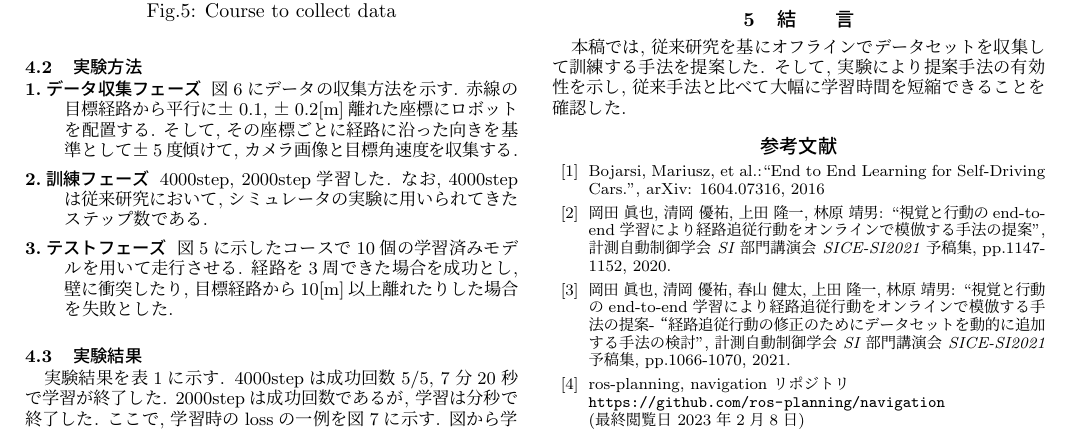
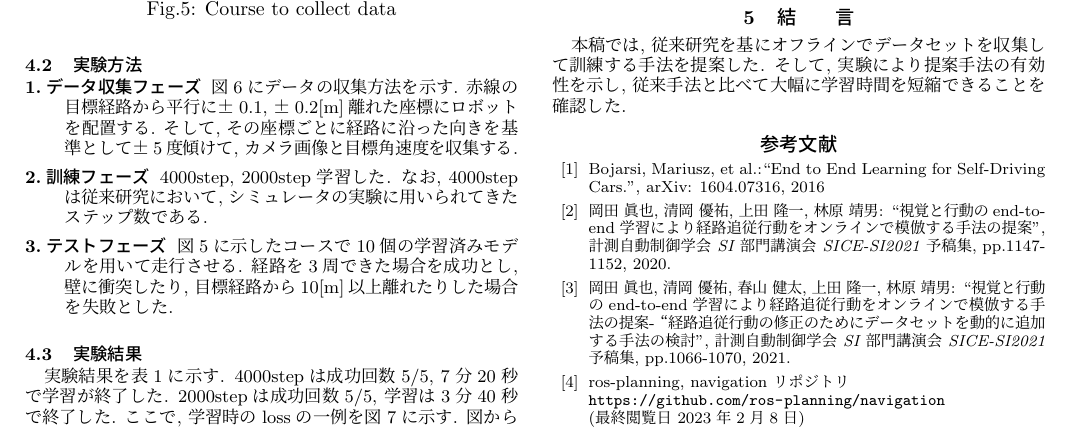
Before and after one commit to YuukiTakahashi4690/rmdformat2022, a LaTeX document (template_robomech2022_utf8.tex): part of page 2 of 3, cut so that both start at the same text. Compiled offline with upLaTeX and dvipdfmx.

Commit message:
fix experiments

```diff
--- a/template_robomech2022_utf8.tex
+++ b/template_robomech2022_utf8.tex
@@ -101,7 +101,7 @@ In this paper, we propose a method of training a robot by collecting data on and
 		\label{Fig:collect-data}
 \end{figure}
 
-\subsection{実験結果}実験結果を表\ref{tb:result}に示す. 4000stepは成功回数5/5, 7分20秒で学習が終了した. 2000stepは成功回数であるが, 学習は分秒で終了した. ここで, 学習時のlossの一例を図\ref{Fig:loss}に示す. 図から学習が収束している様子が確認できる. 因みに, 従来手法が訓練に最低40分程度必要であったのに対して, 本手法は上記のように訓練は7分程度であるため, 大幅に時間を短縮できることを確認した.
+\subsection{実験結果}実験結果を表\ref{tb:result}に示す. 4000stepは成功回数5/5, 7分20秒で学習が終了した. 2000stepは成功回数5/5, 学習は3分40秒で終了した. ここで, 学習時のlossの一例を図\ref{Fig:loss}に示す. 図から学習が収束している様子が確認できる. 因みに, 従来手法が訓練に最低40分程度必要であったのに対して, 本手法は上記のように訓練は7分程度であるため, 大幅に時間を短縮できることを確認した.
 
 \begin{table}[h]
 		\caption{Number of successes in the experiment}
```
Also changed, not shown: out/template_robomech2022_utf8.pdf, 4 other files.
